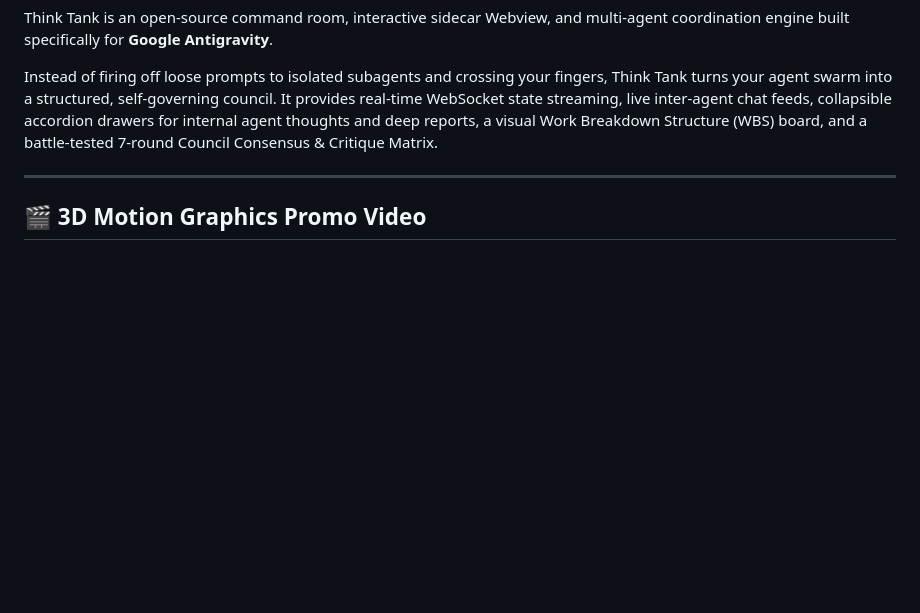
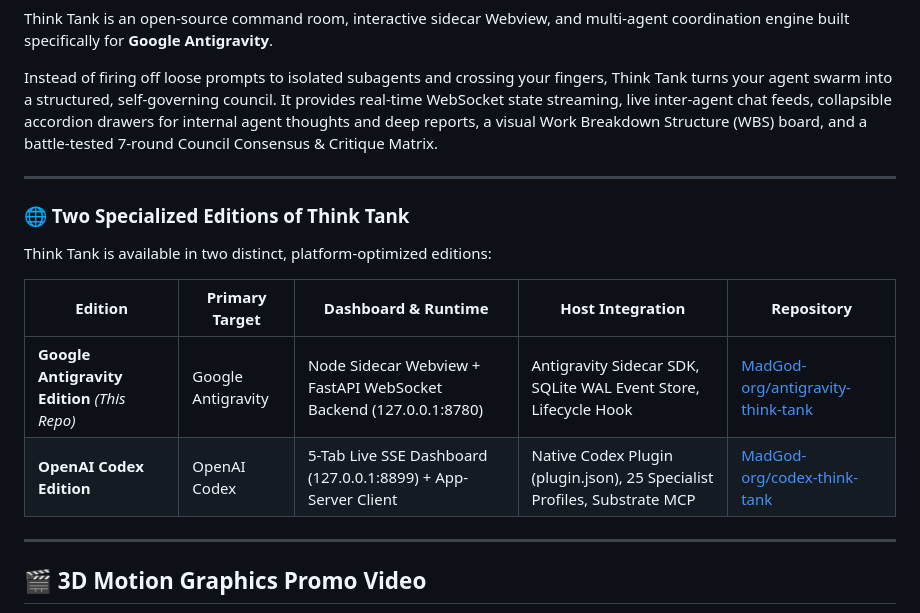
Before and after one commit to MadGod-org/antigravity-think-tank, a Markdown page: README.md, the part around the change. GitHub-like rendering; blank space fills up the shorter version.

Commit message:
docs: add cross-edition link and comparison with Codex Think Tank

```diff
--- a/README.md
+++ b/README.md
@@ -10,6 +10,17 @@
 Think Tank is an open-source command room, interactive sidecar Webview, and multi-agent coordination engine built specifically for **Google Antigravity**.
 
 Instead of firing off loose prompts to isolated subagents and crossing your fingers, Think Tank turns your agent swarm into a structured, self-governing council. It provides real-time WebSocket state streaming, live inter-agent chat feeds, collapsible accordion drawers for internal agent thoughts and deep reports, a visual Work Breakdown Structure (WBS) board, and a battle-tested 7-round Council Consensus & Critique Matrix.
+
+---
+
+### 🌐 Two Specialized Editions of Think Tank
+
+Think Tank is available in two distinct, platform-optimized editions:
+
+| Edition | Primary Target | Dashboard & Runtime | Host Integration | Repository |
+|---|---|---|---|---|
+| **Google Antigravity Edition** *(This Repo)* | Google Antigravity | Node Sidecar Webview + FastAPI WebSocket Backend (127.0.0.1:8780) | Antigravity Sidecar SDK, SQLite WAL Event Store, Lifecycle Hook | [MadGod-org/antigravity-think-tank](https://github.com/MadGod-org/antigravity-think-tank) |
+| **OpenAI Codex Edition** | OpenAI Codex | 5-Tab Live SSE Dashboard (127.0.0.1:8899) + App-Server Client | Native Codex Plugin (plugin.json), 25 Specialist Profiles, Substrate MCP | [MadGod-org/codex-think-tank](https://github.com/MadGod-org/codex-think-tank) |
 
 ---
 
```
